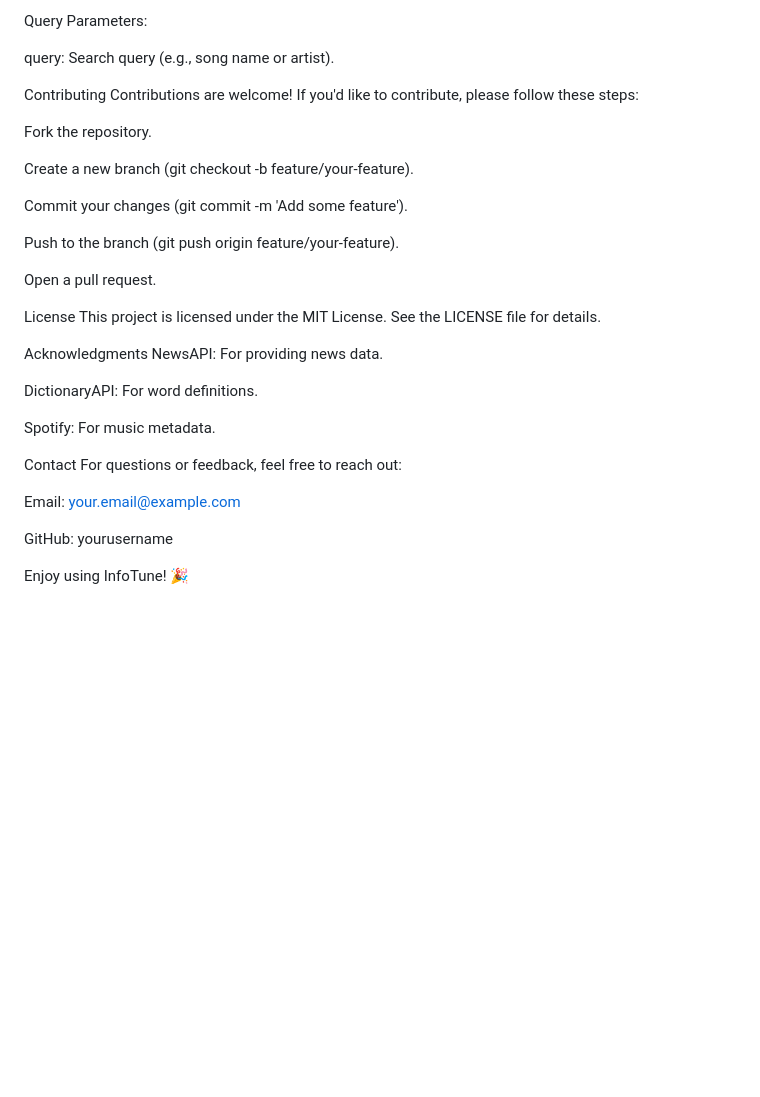
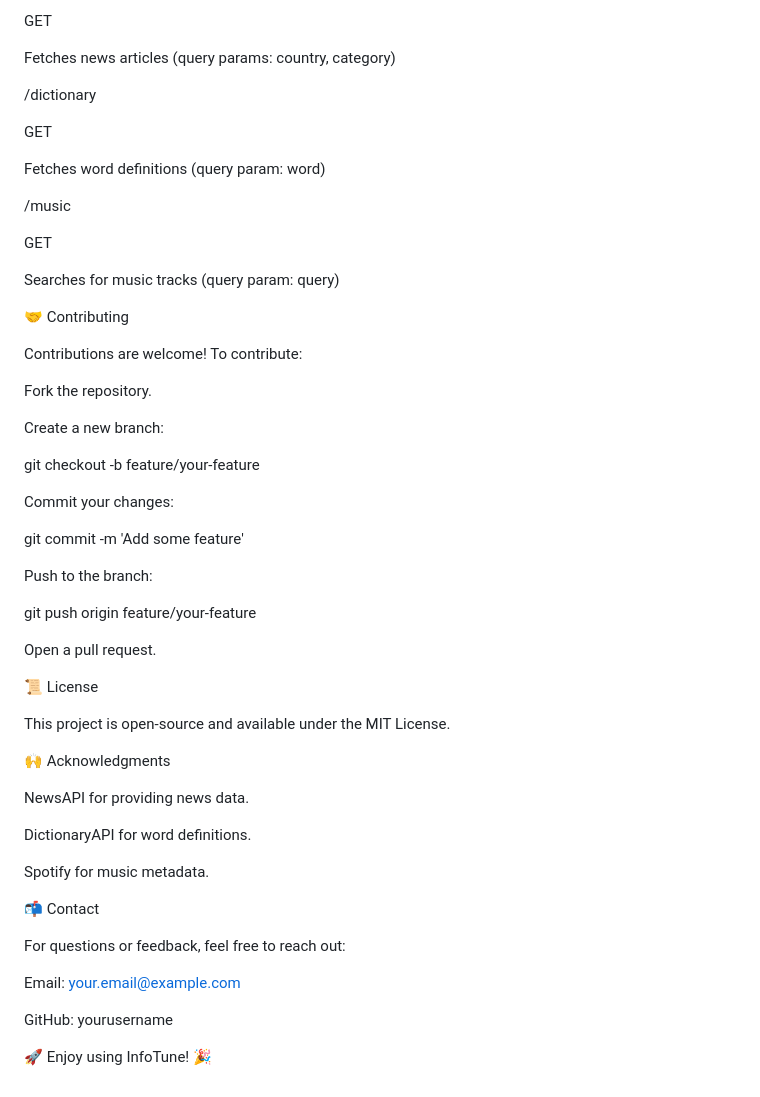
Before and after one commit to Yakage/InfoTune, a Markdown page: README.md, the part around one of its changes. Drawn GitHub-style; blank space fills up the shorter version.

```diff
--- a/README.md
+++ b/README.md
@@ -119,36 +112,58 @@ GET /music: Search for music tracks.
 
-Query Parameters:
+GET
 
-query: Search query (e.g., song name or artist).
+Fetches news articles (query params: country, category)
 
-Contributing
-Contributions are welcome! If you'd like to contribute, please follow these steps:
+/dictionary
+
+GET
+
+Fetches word definitions (query param: word)
+
+/music
+
+GET
+
+Searches for music tracks (query param: query)
+
+🤝 Contributing
+
+Contributions are welcome! To contribute:
 
 Fork the repository.
 
-Create a new branch (git checkout -b feature/your-feature).
+Create a new branch:
 
-Commit your changes (git commit -m 'Add some feature').
+git checkout -b feature/your-feature
 
-Push to the branch (git push origin feature/your-feature).
+Commit your changes:
+
+git commit -m 'Add some feature'
+
+Push to the branch:
+
+git push origin feature/your-feature
 
 Open a pull request.
 
-License
-This project is licensed under the MIT License. See the LICENSE file for details.
+📜 License
 
-Acknowledgments
-NewsAPI: For providing news data.
+This project is open-source and available under the MIT License.
 
-DictionaryAPI: For word definitions.
+🙌 Acknowledgments
 
-Spotify: For music metadata.
+NewsAPI for providing news data.
 
-Contact
+DictionaryAPI for word definitions.
+
+Spotify for music metadata.
+
+📬 Contact
+
 For questions or feedback, feel free to reach out:
 
 Email: your.email@example.com
 
 GitHub: yourusername
 
-Enjoy using InfoTune! 🎉
+🚀 Enjoy using InfoTune! 🎉
```
Also changed, not shown: other parts of README.md (+59 -66 lines).
